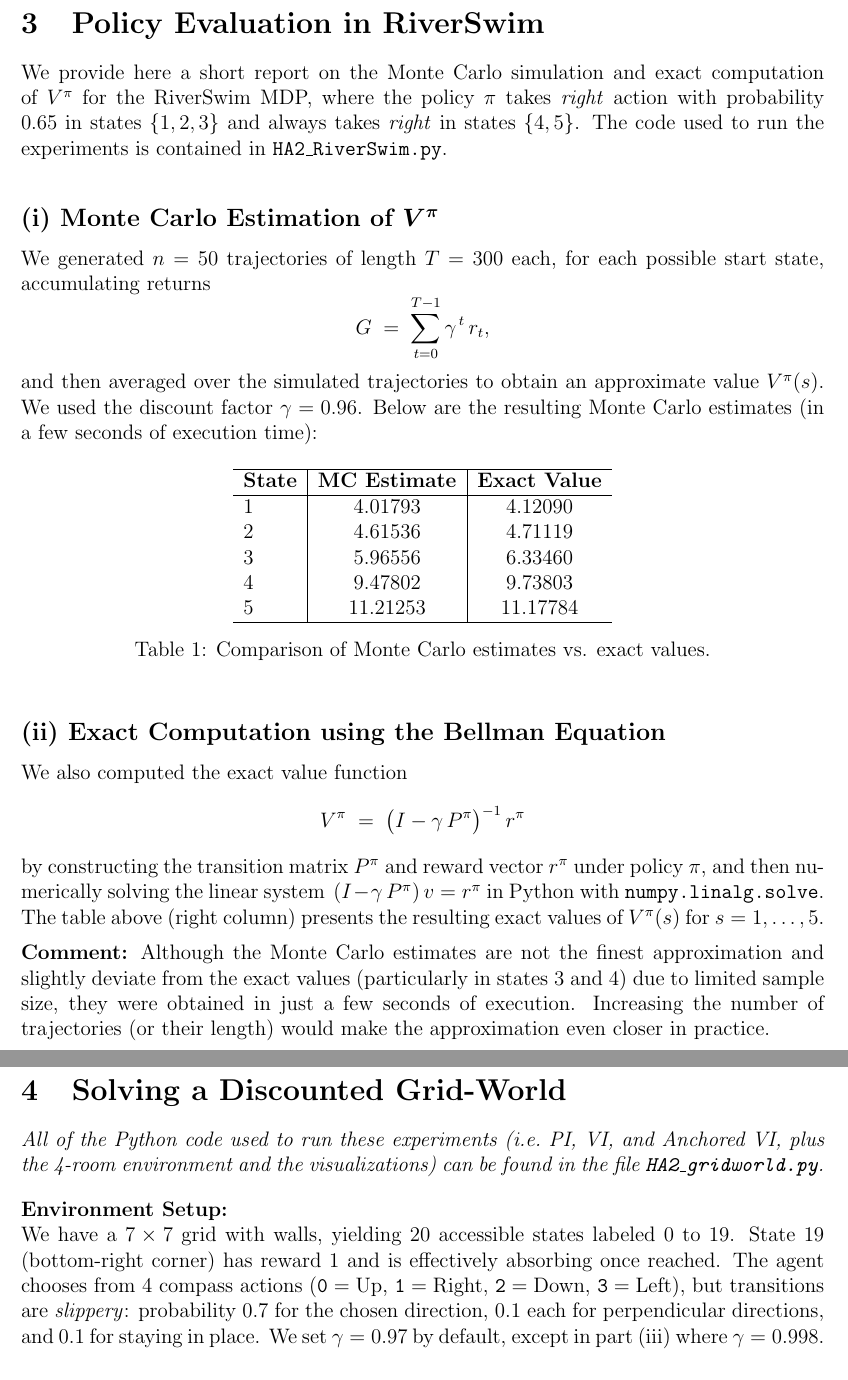
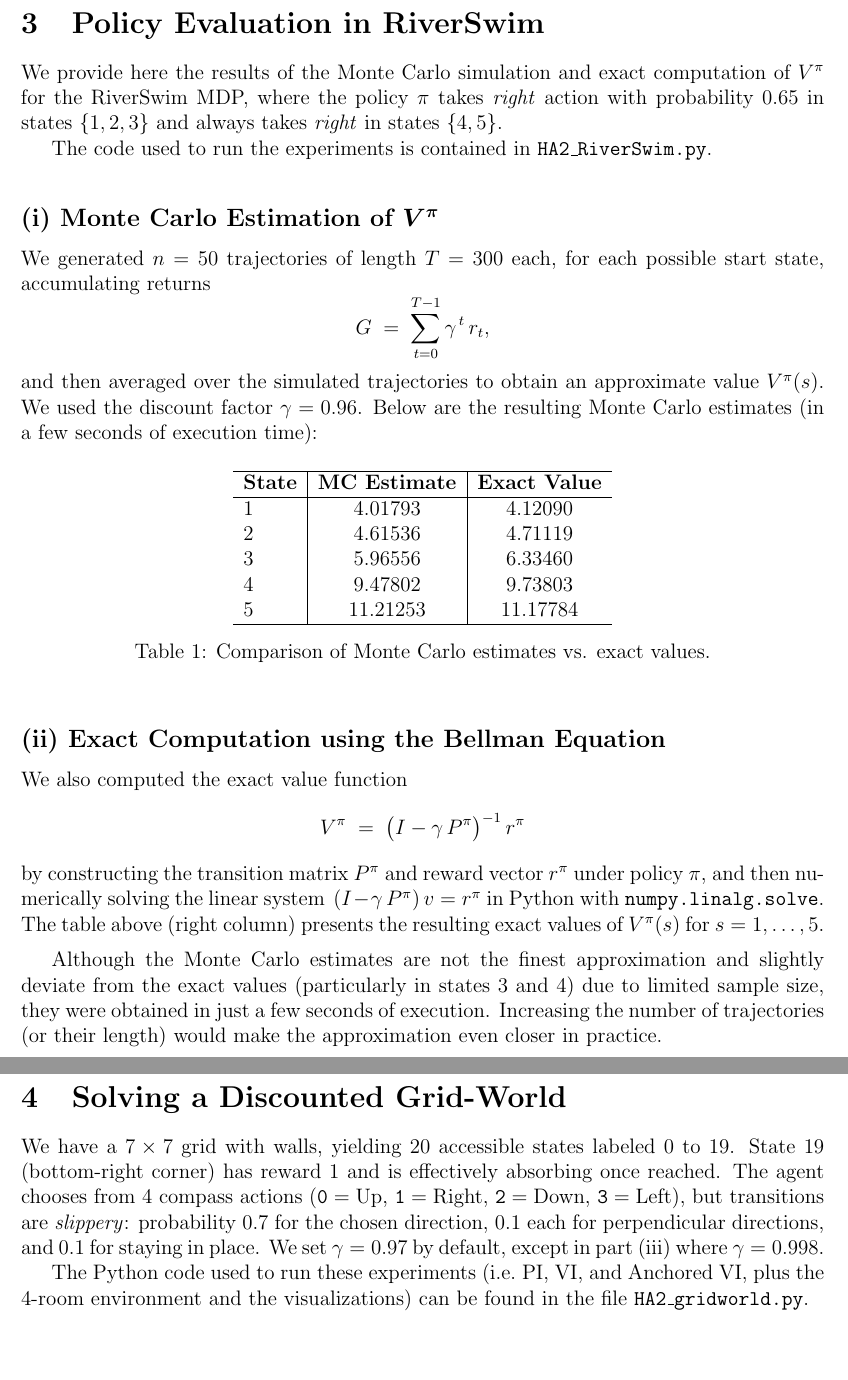
Before and after one commit to davide-marchi/Online-and-Reinforcement-Learning, a LaTeX problem sheet (Home assignment 2/OReL HA2 Davide Marchi.tex, which reads Home assignment 2/3.tex, Home assignment 2/4.tex): two parts of pages 5 and 6 of 10 before the commit and two parts of pages 5 and 6 of 11 after it, joined at a grey line, cut so that both start at the same text, the shorter picture padded with empty space. Compiled offline with pdfLaTeX.

Commit message:
Fixed grammar, tables positions

```diff
--- a/Home assignment 2/3.tex
+++ b/Home assignment 2/3.tex
@@ -1,7 +1,8 @@
-We provide here a short report on the Monte Carlo simulation and exact computation of
+We provide here the results of the Monte Carlo simulation and exact computation of
 \(V^\pi\) for the RiverSwim MDP, where the policy \(\pi\) takes \emph{right} action
 with probability \(0.65\) in states \(\{1,2,3\}\) and always takes \emph{right}
 in states \(\{4,5\}\).
+
 The code used to run the experiments is contained in
 \texttt{HA2\_RiverSwim.py}.
 
@@ -21,7 +22,7 @@ an approximate value \(V^\pi(s)\).
 We used the discount factor \(\gamma = 0.96\).
 Below are the resulting Monte Carlo estimates (in a few seconds of execution time):
 
-\begin{table}[h!]
+\begin{table}[H]
   \centering
   \begin{tabular}{l|c|c}
   \hline
@@ -55,8 +56,6 @@ The table above (right column) presents the resulting exact values of
 
 \medskip
 
-\noindent
-\textbf{Comment:}
 Although the Monte Carlo estimates are not the finest approximation and slightly deviate
 from the exact values (particularly in states 3 and 4) due to limited sample size,
 they were obtained in just a few seconds of execution. Increasing the number of trajectories
--- a/Home assignment 2/4.tex
+++ b/Home assignment 2/4.tex
@@ -1,11 +1,3 @@
-\emph{All of the Python code used to run these experiments (i.e.\ PI, VI, and Anchored VI,
-plus the 4-room environment and the visualizations) can be found in the file
-\texttt{HA2\_gridworld.py}.}
-
-\bigskip
-
-\noindent
-\textbf{Environment Setup:}\\
 We have a \(7\times7\) grid with walls, yielding 20 accessible states labeled
 \(0\) to \(19\). State \(19\) (bottom-right corner) has reward \(1\) and
 is effectively absorbing once reached. The agent chooses from 4 compass actions
@@ -14,6 +6,10 @@ is effectively absorbing once reached. The agent chooses from 4 compass actions
 \emph{slippery}: probability \(0.7\) for the chosen direction, \(0.1\) each
 for perpendicular directions, and \(0.1\) for staying in place.
 We set \(\gamma=0.97\) by default, except in part (iii) where \(\gamma=0.998\).
+
+The Python code used to run these experiments (i.e.\ PI, VI, and Anchored VI,
+plus the 4-room environment and the visualizations) can be found in the file
+\texttt{HA2\_gridworld.py}.
 
 \subsection*{(i) Solve the grid-world task using PI (Policy Iteration).}
 
```
Also changed, not shown: Home assignment 2/1.tex (+2 -2 lines), Home assignment 2/5.tex (+3 -3 lines), Home assignment 2/OReL HA2 Davide Marchi.pdf, Home assignment 2/4.tex (5 more changed lines), 5 other files.
